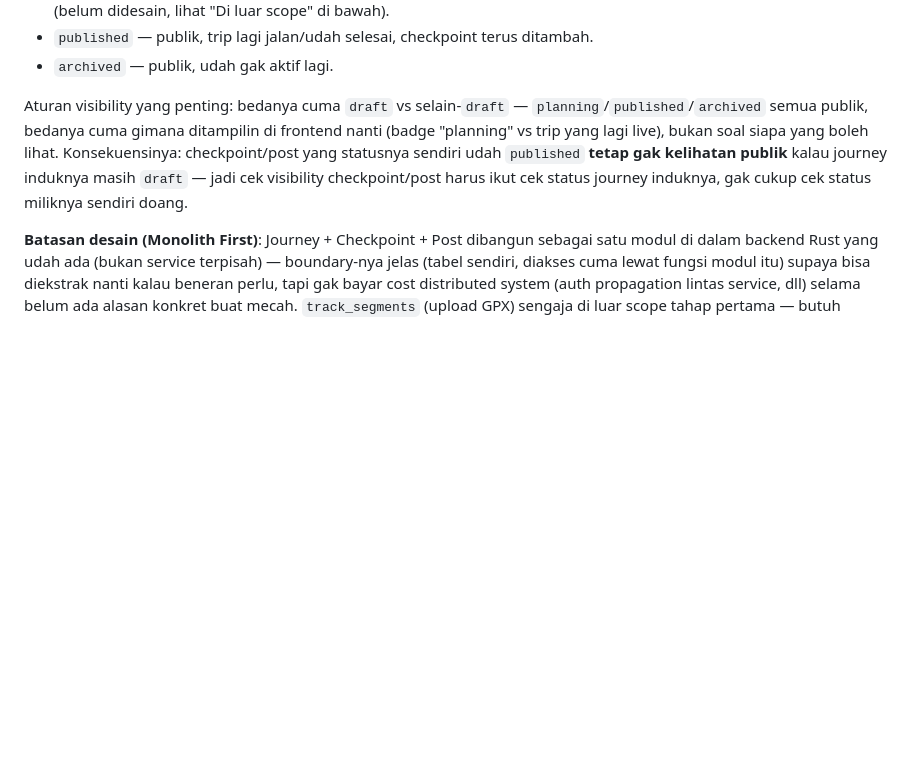
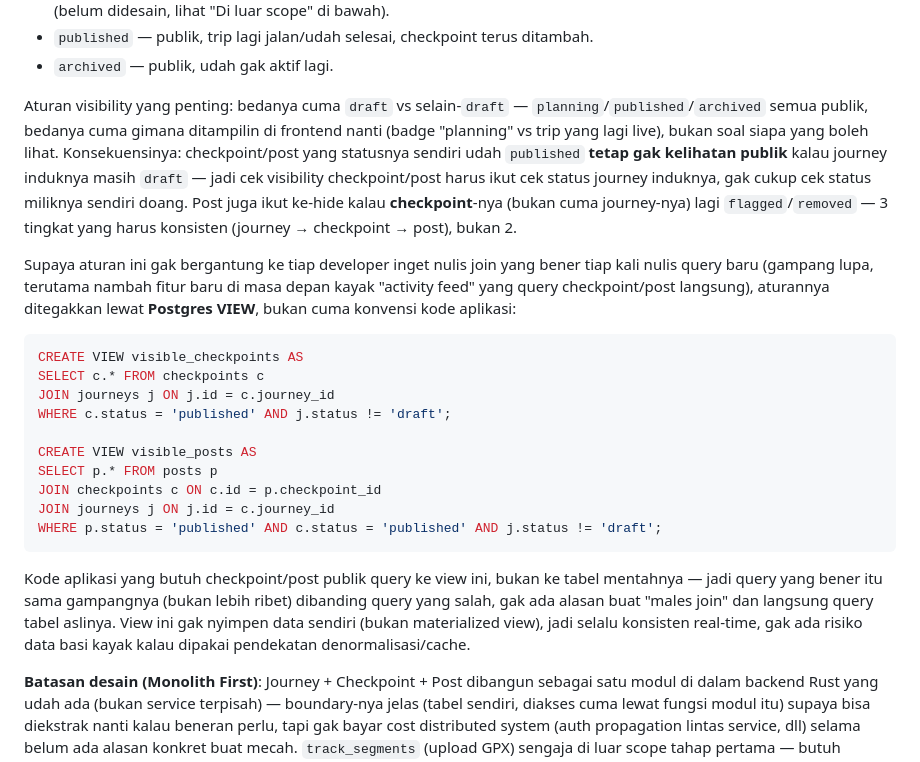
Before and after one commit to songhekyo/bikepackid, a Markdown page: docs/SYSTEM_DESIGN.md, the part around the change. GitHub-like rendering; blank space fills up the shorter version.

Commit message:
Enforce checkpoint/post visibility with a Postgres VIEW, not convention
Weakness #4 from review: the draft-journey visibility rule was only
"remember to join correctly" discipline in application code — easy to get
wrong in a future query that doesn't go through the already-planned
service functions (e.g. a later activity-feed feature querying checkpoints
directly). Added visible_checkpoints/visible_posts views that encode the
join once; querying them is exactly as easy as querying the raw tables, so
there's no convenience-motivated shortcut that reintroduces the bug. Also
names the third visibility level explicitly: a post is hidden if its own
status, its checkpoint's status, or its journey's status says so - not
just the journey.

Co-Authored-By: Claude Sonnet 5 <noreply@anthropic.com>
Claude-Session: https://claude.ai/code/session_01Lk2QrwR8UQtvaEfnYwhjEY

````diff
--- a/docs/SYSTEM_DESIGN.md
+++ b/docs/SYSTEM_DESIGN.md
@@ -82,7 +82,24 @@ Video di-**embed** dari YouTube/Instagram/TikTok (bukan hosting sendiri) — hem
 - `published` — publik, trip lagi jalan/udah selesai, checkpoint terus ditambah.
 - `archived` — publik, udah gak aktif lagi.
 
-Aturan visibility yang penting: bedanya cuma `draft` vs selain-`draft` — `planning`/`published`/`archived` semua publik, bedanya cuma gimana ditampilin di frontend nanti (badge "planning" vs trip yang lagi live), bukan soal siapa yang boleh lihat. Konsekuensinya: checkpoint/post yang statusnya sendiri udah `published` **tetap gak kelihatan publik** kalau journey induknya masih `draft` — jadi cek visibility checkpoint/post harus ikut cek status journey induknya, gak cukup cek status miliknya sendiri doang.
+Aturan visibility yang penting: bedanya cuma `draft` vs selain-`draft` — `planning`/`published`/`archived` semua publik, bedanya cuma gimana ditampilin di frontend nanti (badge "planning" vs trip yang lagi live), bukan soal siapa yang boleh lihat. Konsekuensinya: checkpoint/post yang statusnya sendiri udah `published` **tetap gak kelihatan publik** kalau journey induknya masih `draft` — jadi cek visibility checkpoint/post harus ikut cek status journey induknya, gak cukup cek status miliknya sendiri doang. Post juga ikut ke-hide kalau **checkpoint**-nya (bukan cuma journey-nya) lagi `flagged`/`removed` — 3 tingkat yang harus konsisten (journey → checkpoint → post), bukan 2.
+
+Supaya aturan ini gak bergantung ke tiap developer inget nulis join yang bener tiap kali nulis query baru (gampang lupa, terutama nambah fitur baru di masa depan kayak "activity feed" yang query checkpoint/post langsung), aturannya ditegakkan lewat **Postgres VIEW**, bukan cuma konvensi kode aplikasi:
+
+```sql
+CREATE VIEW visible_checkpoints AS
+SELECT c.* FROM checkpoints c
+JOIN journeys j ON j.id = c.journey_id
+WHERE c.status = 'published' AND j.status != 'draft';
+
+CREATE VIEW visible_posts AS
+SELECT p.* FROM posts p
+JOIN checkpoints c ON c.id = p.checkpoint_id
+JOIN journeys j ON j.id = c.journey_id
+WHERE p.status = 'published' AND c.status = 'published' AND j.status != 'draft';
+```
+
+Kode aplikasi yang butuh checkpoint/post publik query ke view ini, bukan ke tabel mentahnya — jadi query yang bener itu sama gampangnya (bukan lebih ribet) dibanding query yang salah, gak ada alasan buat "males join" dan langsung query tabel aslinya. View ini gak nyimpen data sendiri (bukan materialized view), jadi selalu konsisten real-time, gak ada risiko data basi kayak kalau dipakai pendekatan denormalisasi/cache.
 
 **Batasan desain (Monolith First)**: Journey + Checkpoint + Post dibangun sebagai satu modul di dalam backend Rust yang udah ada (bukan service terpisah) — boundary-nya jelas (tabel sendiri, diakses cuma lewat fungsi modul itu) supaya bisa diekstrak nanti kalau beneran perlu, tapi gak bayar cost distributed system (auth propagation lintas service, dll) selama belum ada alasan konkret buat mecah. `track_segments` (upload GPX) sengaja di luar scope tahap pertama — butuh dependency baru (parsing GPX, object storage) yang belum ada di codebase.
 
````
